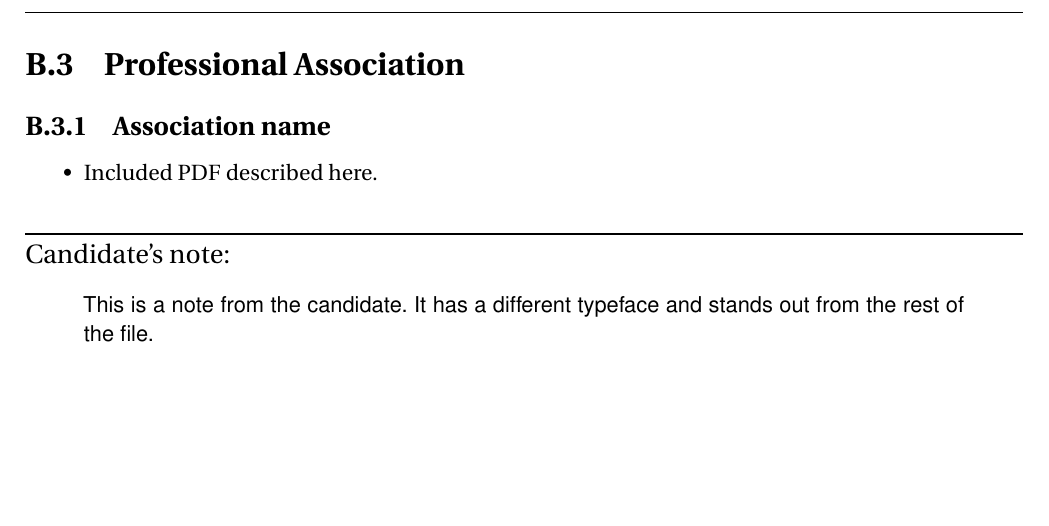
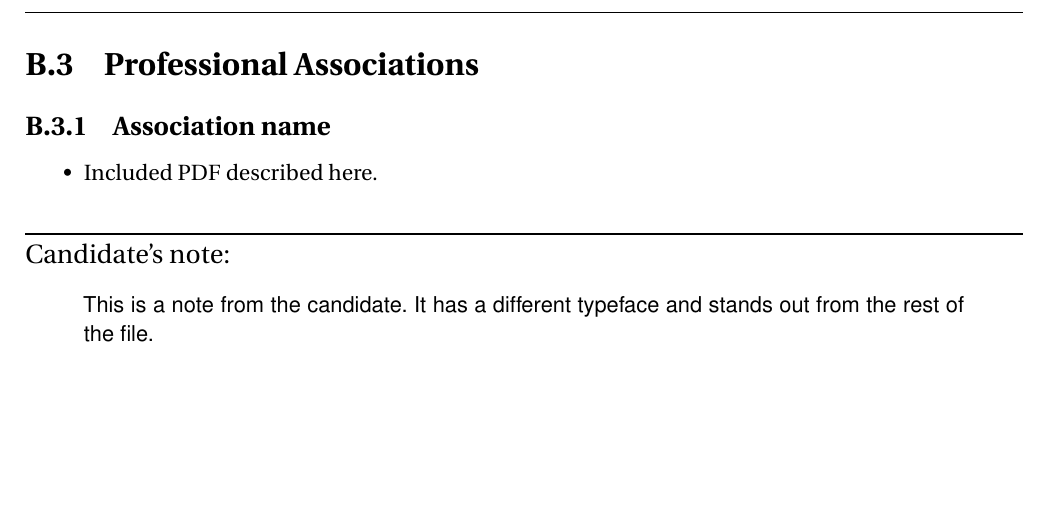
Before and after one commit to yorkulibraries/yufile, a LaTeX book (candidacy-file-template.tex): part of page 18 of 23, cut so that both start at the same text. Compiled offline with pdfLaTeX.

Commit message:
Typo: should be "Professional Associations" plural

```diff
--- a/candidacy-file-template.tex
+++ b/candidacy-file-template.tex
@@ -279,7 +279,7 @@ A citation to the article goes here.  Do not include the article itself.
 
 \includepdf[pages=-,nup=2x3,delta=5mm 5mm,landscape=false]{pdfs/example-slides.pdf} % chktex 29
 
-\section{Professional Association}
+\section{Professional Associations}
 
 \subsection{Association name}
 
```
Also changed, not shown: candidacy-file-template.pdf.
